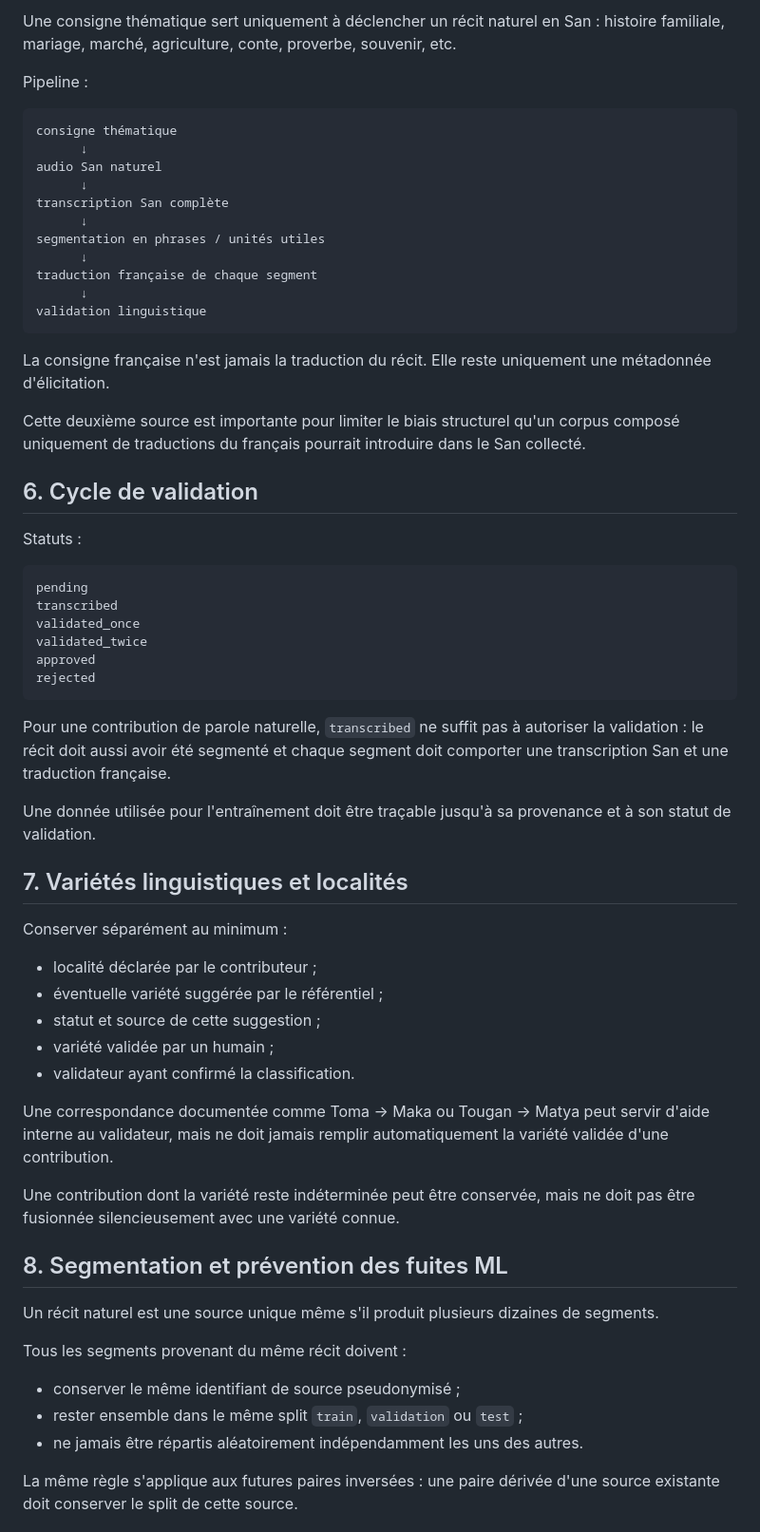
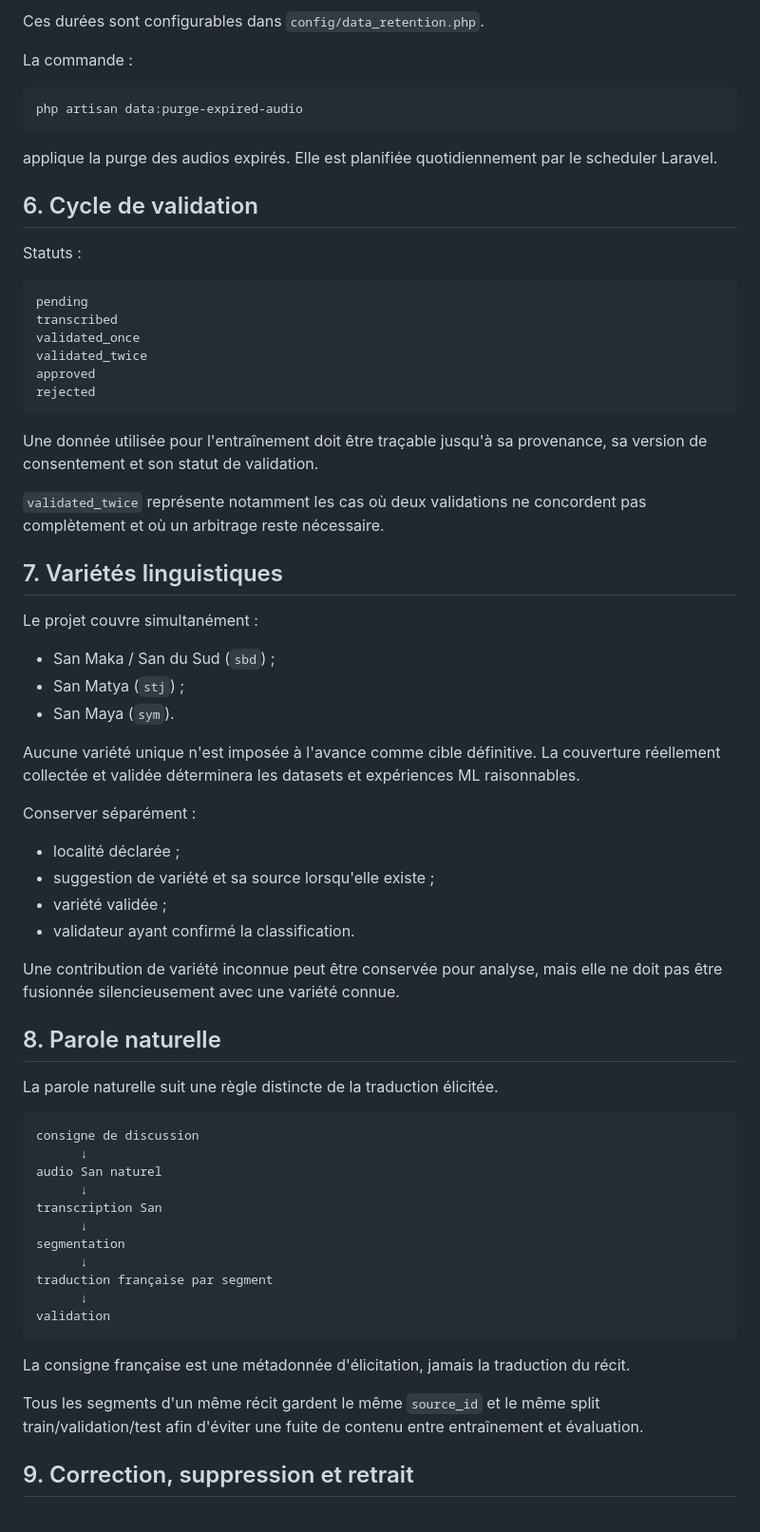
Before and after one commit to KGS-L/langue-san, a Markdown page: docs/DATA_GOVERNANCE.md, the part around one of its changes. Shown at 95% size. Drawn GitHub-style.

Commit message:
docs: finalize retention and withdrawal governance

````diff
--- a/docs/DATA_GOVERNANCE.md
+++ b/docs/DATA_GOVERNANCE.md
@@ -60,25 +70,13 @@ Le contributeur traduit des mots, expressions et phrases françaises ciblées. C
 
-Une consigne thématique sert uniquement à déclencher un récit naturel en San : histoire familiale, mariage, marché, agriculture, conte, proverbe, souvenir, etc.
+Ces durées sont configurables dans `config/data_retention.php`.
 
-Pipeline :
+La commande :
 
-```text
-consigne thématique
-      ↓
-audio San naturel
-      ↓
-transcription San complète
-      ↓
-segmentation en phrases / unités utiles
-      ↓
-traduction française de chaque segment
-      ↓
-validation linguistique
+```bash
+php artisan data:purge-expired-audio
 ```
 
-La consigne française n'est jamais la traduction du récit. Elle reste uniquement une métadonnée d'élicitation.
-
-Cette deuxième source est importante pour limiter le biais structurel qu'un corpus composé uniquement de traductions du français pourrait introduire dans le San collecté.
+applique la purge des audios expirés. Elle est planifiée quotidiennement par le scheduler Laravel.
 
 ## 6. Cycle de validation
 
@@ -93,33 +91,50 @@ approved
 rejected
 ```
 
-Pour une contribution de parole naturelle, `transcribed` ne suffit pas à autoriser la validation : le récit doit aussi avoir été segmenté et chaque segment doit comporter une transcription San et une traduction française.
+Une donnée utilisée pour l'entraînement doit être traçable jusqu'à sa provenance, sa version de consentement et son statut de validation.
 
-Une donnée utilisée pour l'entraînement doit être traçable jusqu'à sa provenance et à son statut de validation.
+`validated_twice` représente notamment les cas où deux validations ne concordent pas complètement et où un arbitrage reste nécessaire.
 
-## 7. Variétés linguistiques et localités
+## 7. Variétés linguistiques
 
-Conserver séparément au minimum :
+Le projet couvre simultanément :
 
-- localité déclarée par le contributeur ;
-- éventuelle variété suggérée par le référentiel ;
-- statut et source de cette suggestion ;
-- variété validée par un humain ;
+- San Maka / San du Sud (`sbd`) ;
+- San Matya (`stj`) ;
+- San Maya (`sym`).
+
+Aucune variété unique n'est imposée à l'avance comme cible définitive. La couverture réellement collectée et validée déterminera les datasets et expériences ML raisonnables.
+
+Conserver séparément :
+
+- localité déclarée ;
+- suggestion de variété et sa source lorsqu'elle existe ;
+- variété validée ;
 - validateur ayant confirmé la classification.
 
-Une correspondance documentée comme Toma → Maka ou Tougan → Matya peut servir d'aide interne au validateur, mais ne doit jamais remplir automatiquement la variété validée d'une contribution.
+Une contribution de variété inconnue peut être conservée pour analyse, mais elle ne doit pas être fusionnée silencieusement avec une variété connue.
 
-Une contribution dont la variété reste indéterminée peut être conservée, mais ne doit pas être fusionnée silencieusement avec une variété connue.
+## 8. Parole naturelle
 
-## 8. Segmentation et prévention des fuites ML
+La parole naturelle suit une règle distincte de la traduction élicitée.
 
-Un récit naturel est une source unique même s'il produit plusieurs dizaines de segments.
+```text
+consigne de discussion
+      ↓
+audio San naturel
+      ↓
+transcription San
+      ↓
+segmentation
+      ↓
+traduction française par segment
+      ↓
+validation
+```
 
-Tous les segments provenant du même récit doivent :
+La consigne française est une métadonnée d'élicitation, jamais la traduction du récit.
 
-- conserver le même identifiant de source pseudonymisé ;
-- rester ensemble dans le même split `train`, `validation` ou `test` ;
-- ne jamais être répartis aléatoirement indépendamment les uns des autres.
+Tous les segments d'un même récit gardent le même `source_id` et le même split train/validation/test afin d'éviter une fuite de contenu entre entraînement et évaluation.
 
-La même règle s'applique aux futures paires inversées : une paire dérivée d'une source existante doit conserver le split de cette source.
+## 9. Correction, suppression et retrait
 
````
Also changed, not shown: other parts of docs/DATA_GOVERNANCE.md (+73 -28 lines).
